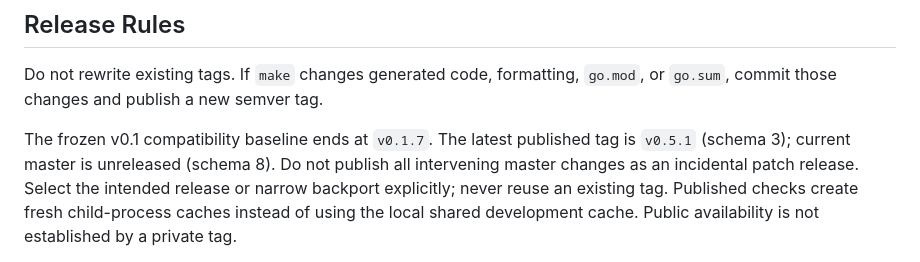
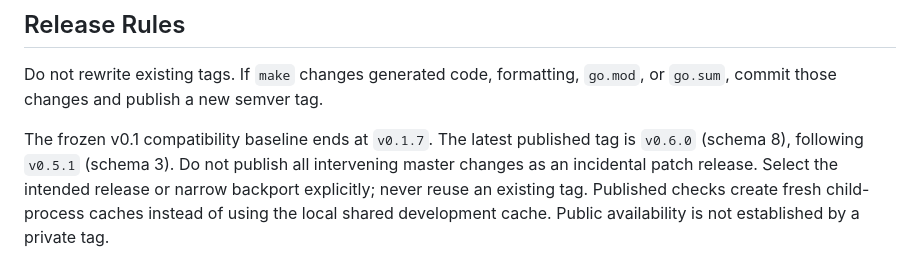
Before and after one commit to assurrussa/goauth, a Markdown page: AGENTS.md, the part around the change. GitHub-like rendering.

```diff
--- a/AGENTS.md
+++ b/AGENTS.md
@@ -117,7 +117,7 @@ Do not rewrite existing tags. If `make` changes generated code, formatting,
 `go.mod`, or `go.sum`, commit those changes and publish a new semver tag.
 
 The frozen v0.1 compatibility baseline ends at `v0.1.7`. The latest published
-tag is `v0.5.1` (schema 3); current master is unreleased (schema 8). Do not
+tag is `v0.6.0` (schema 8), following `v0.5.1` (schema 3). Do not
 publish all intervening master changes as an incidental patch release. Select
 the intended release or narrow backport explicitly; never reuse an existing tag.
 Published checks create fresh child-process caches instead of using the local
```
Also changed, not shown: README.md (+9 -7 lines).
